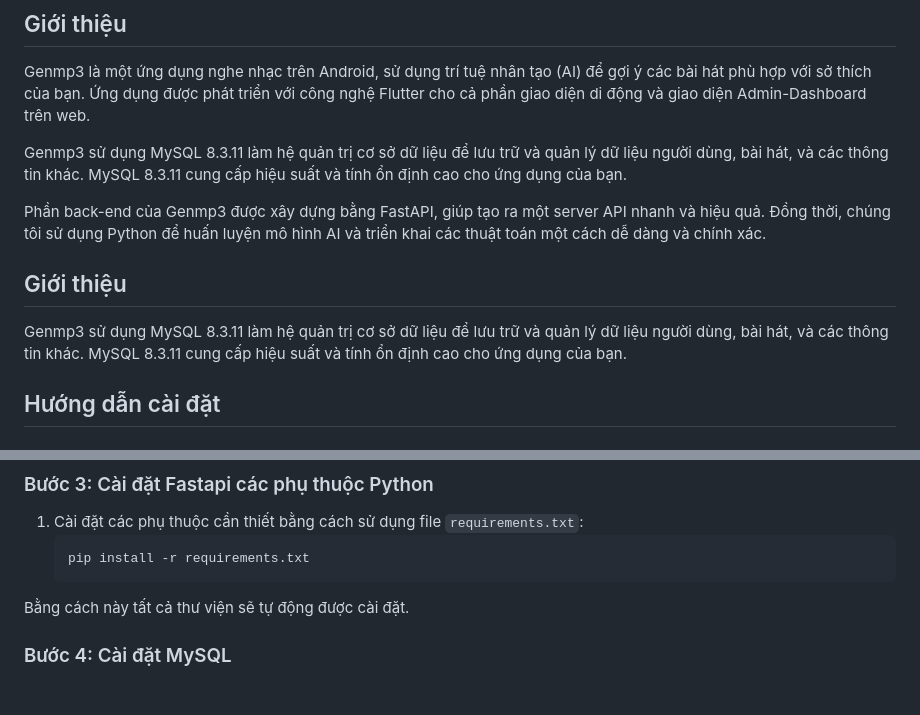
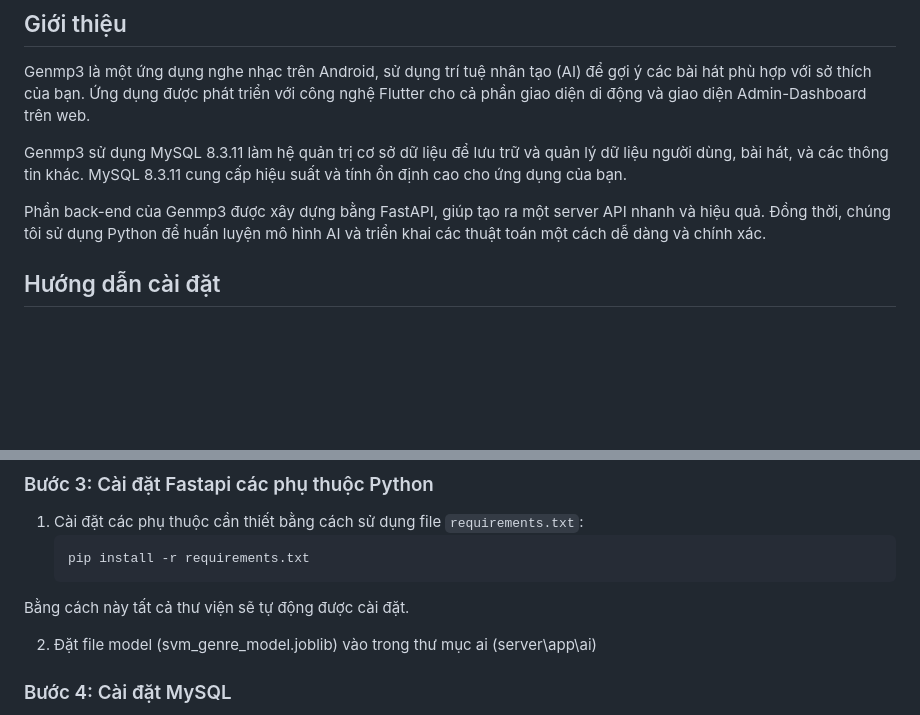
Before and after one commit to CHAUTANTAI/genmp3, a Markdown page: README.md, 2 parts joined by grey strips. Rendered like a GitHub page; blank space fills up the shorter version.

````diff
--- a/README.md
+++ b/README.md
@@ -7,10 +7,6 @@ Genmp3 là một ứng dụng nghe nhạc trên Android, sử dụng trí tuệ
 Genmp3 sử dụng MySQL 8.3.11 làm hệ quản trị cơ sở dữ liệu để lưu trữ và quản lý dữ liệu người dùng, bài hát, và các thông tin khác. MySQL 8.3.11 cung cấp hiệu suất và tính ổn định cao cho ứng dụng của bạn.
 
 Phần back-end của Genmp3 được xây dựng bằng FastAPI, giúp tạo ra một server API nhanh và hiệu quả. Đồng thời, chúng tôi sử dụng Python để huấn luyện mô hình AI và triển khai các thuật toán một cách dễ dàng và chính xác.
-
-## Giới thiệu
-
-Genmp3 sử dụng MySQL 8.3.11 làm hệ quản trị cơ sở dữ liệu để lưu trữ và quản lý dữ liệu người dùng, bài hát, và các thông tin khác. MySQL 8.3.11 cung cấp hiệu suất và tính ổn định cao cho ứng dụng của bạn.
 
 ## Hướng dẫn cài đặt
 
@@ -39,6 +35,8 @@ Genmp3 sử dụng MySQL 8.3.11 làm hệ quản trị cơ sở dữ liệu đ
     pip install -r requirements.txt
     ```
 Bằng cách này tất cả thư viện sẽ tự động được cài đặt.
+
+2. Đặt file model (svm_genre_model.joblib) vào trong thư mục ai (server\app\ai)
 
 ### Bước 4: Cài đặt MySQL
 
````
